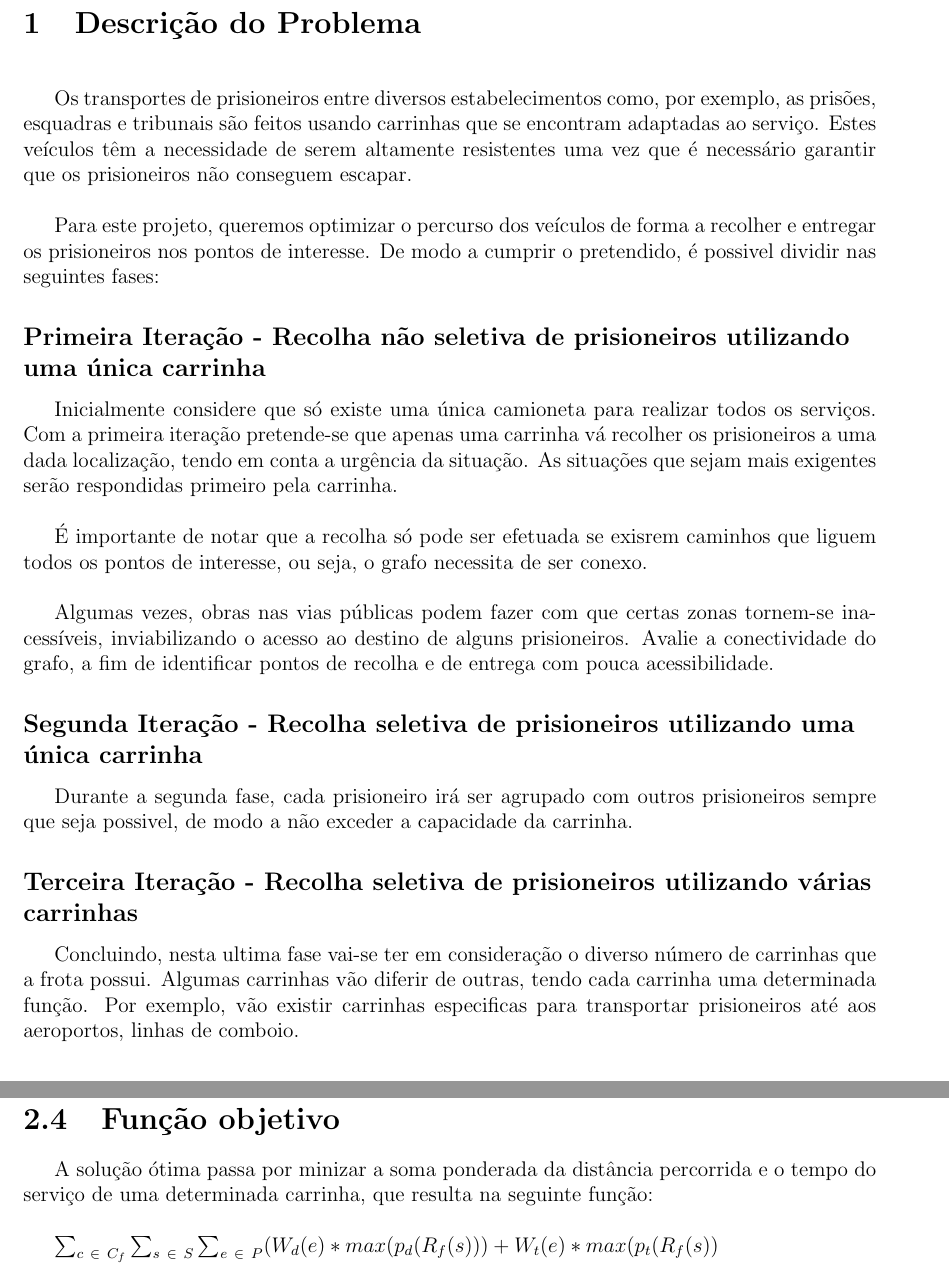
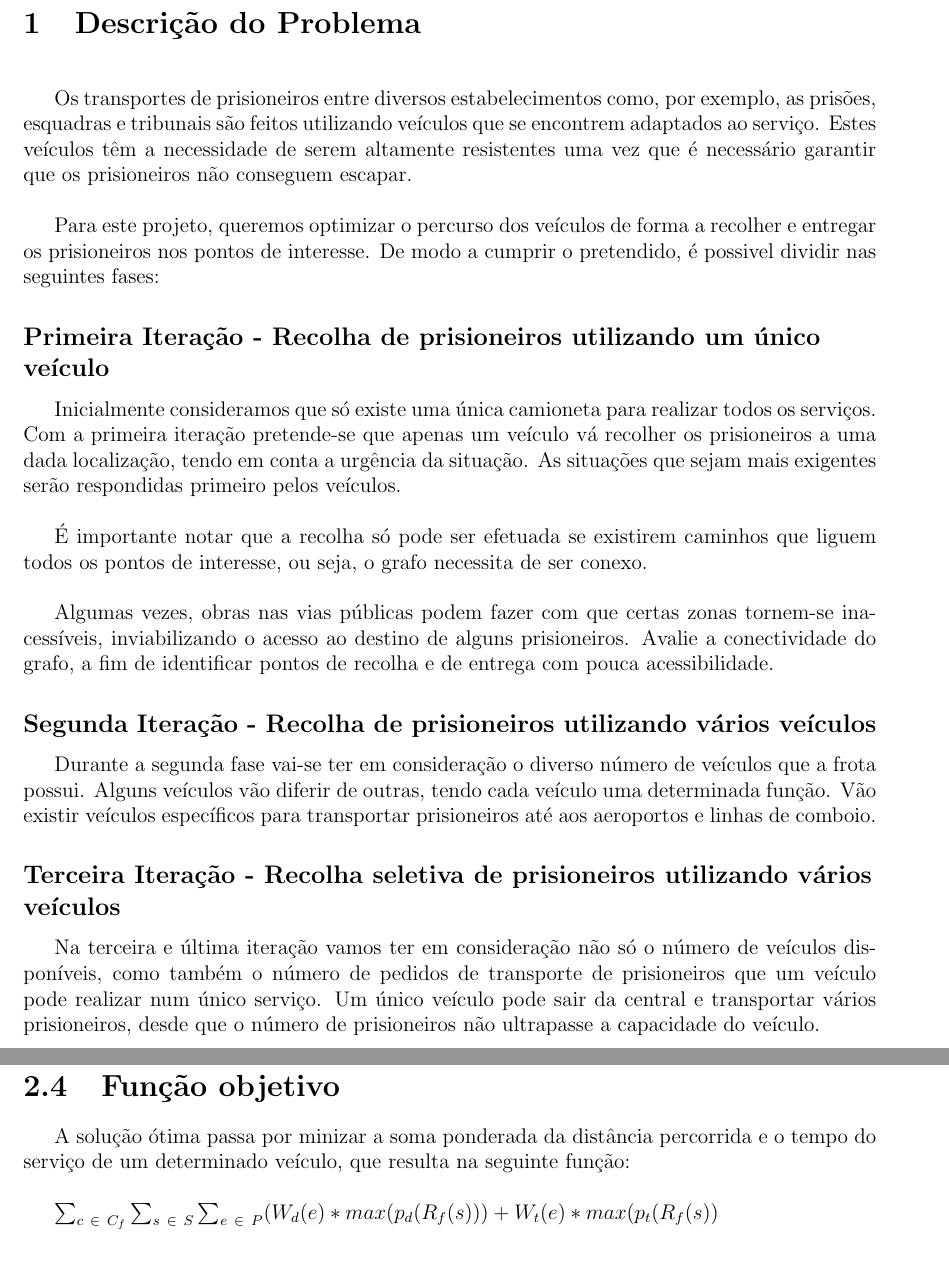
Before and after one commit to Telmooo/feup-cal, a LaTeX book (report/report.tex): two parts of pages 3 and 6 of 17, joined at a grey line, cut so that both start at the same text. Compiled offline with pdfLaTeX.

Commit message:
veiculos e descrição

```diff
--- a/report/report.tex
+++ b/report/report.tex
@@ -124,27 +124,23 @@
 %----------------------------------------------------------------------------------------
 \chapter[Descrição do Problema][Descrição do Problema]{Descrição do Problema} \label{\thechapter}
 
-Os transportes de prisioneiros entre diversos estabelecimentos como, por exemplo, as prisões, esquadras e tribunais são feitos usando carrinhas que se encontram adaptadas ao serviço. Estes veículos têm a necessidade de serem altamente resistentes uma vez que é necessário garantir que os prisioneiros não conseguem escapar.
+Os transportes de prisioneiros entre diversos estabelecimentos como, por exemplo, as prisões, esquadras e tribunais são feitos utilizando veículos que se encontrem adaptados ao serviço. Estes veículos têm a necessidade de serem altamente resistentes uma vez que é necessário garantir que os prisioneiros não conseguem escapar.
 
 Para este projeto, queremos optimizar o percurso dos veículos de forma a recolher e entregar os prisioneiros nos pontos de interesse. De modo a cumprir o pretendido, é possivel dividir nas seguintes fases:
 
+\subsection{Primeira Iteração - Recolha de prisioneiros utilizando um único veículo}
+	Inicialmente consideramos que só existe uma única camioneta para realizar todos os serviços.
+	Com a primeira iteração pretende-se que apenas um veículo vá recolher os prisioneiros a uma dada localização, tendo em conta a urgência da situação. As situações que sejam mais exigentes serão respondidas primeiro pelos veículos.
 
-\subsection{Primeira Iteração - Recolha não seletiva de prisioneiros utilizando uma única carrinha}
-	Inicialmente considere que só existe uma única camioneta para realizar todos os serviços.
-	Com a primeira iteração pretende-se que apenas uma carrinha vá recolher os prisioneiros a uma dada localização, tendo em conta a urgência da situação. As situações que  sejam mais exigentes serão respondidas primeiro pela carrinha.
-
-	É importante de notar que a recolha só pode ser efetuada se exisrem caminhos que liguem todos os pontos de interesse, ou seja, o grafo necessita de ser conexo.
+	É importante notar que a recolha só pode ser efetuada se existirem caminhos que liguem todos os pontos de interesse, ou seja, o grafo necessita de ser conexo.
 
 	Algumas vezes, obras nas vias públicas podem fazer com que certas zonas tornem-se inacessíveis, inviabilizando o acesso ao destino de alguns prisioneiros. Avalie a conectividade do grafo, a fim de identificar pontos de recolha e de entrega com pouca acessibilidade.
 
-\subsection{Segunda Iteração - Recolha seletiva de prisioneiros utilizando uma única carrinha}
-	Durante a segunda fase, cada prisioneiro irá ser agrupado com outros prisioneiros sempre que seja possivel, de modo a não exceder a capacidade da carrinha.
+\subsection{Segunda Iteração - Recolha de prisioneiros utilizando vários veículos}
+	Durante a segunda  fase vai-se ter em consideração o diverso número de veículos que a frota possui. Alguns veículos vão diferir de outras, tendo cada veículo uma determinada função. Vão existir veículos específicos para transportar prisioneiros até aos aeroportos e linhas de comboio.
 
-
-
-\subsection{Terceira Iteração - Recolha seletiva de prisioneiros utilizando várias carrinhas}
-
-	Concluindo, nesta ultima fase vai-se ter em consideração o diverso número de carrinhas que a frota possui. Algumas carrinhas vão diferir de outras, tendo cada carrinha uma determinada função. Por exemplo, vão existir carrinhas especificas para transportar prisioneiros até aos aeroportos, linhas de comboio.
+\subsection{Terceira Iteração - Recolha seletiva de prisioneiros utilizando vários veículos}
+	Na terceira e última iteração vamos ter em consideração não só o número de veículos disponíveis, como também o número de pedidos de transporte de prisioneiros que um veículo pode realizar num único serviço. Um único veículo pode sair da central e transportar vários prisioneiros, desde que o número de prisioneiros não ultrapasse a capacidade do veículo.
 
 
 \newpage
@@ -245,7 +241,7 @@ $C_f$ - sequência de veículos com os serviços a realizar, sendo $C_f(i)$ o se
 
 \section{Função objetivo}
 
-A solução ótima passa por minizar a soma ponderada da distância percorrida e o tempo do serviço de uma determinada carrinha, que resulta na seguinte função:
+A solução ótima passa por minizar a soma ponderada da distância percorrida e o tempo do serviço de um determinado veículo, que resulta na seguinte função:
 
 $\sum_{c ~ \in ~ C_f} \sum_{s ~ \in ~ S} \sum_{e ~ \in ~ P} (W_d(e) * max(p_d(R_f(s))) + W_t(e) * max(p_t(R_f(s))$
 
```
Also changed, not shown: report/report.tex (4 more changed lines).
